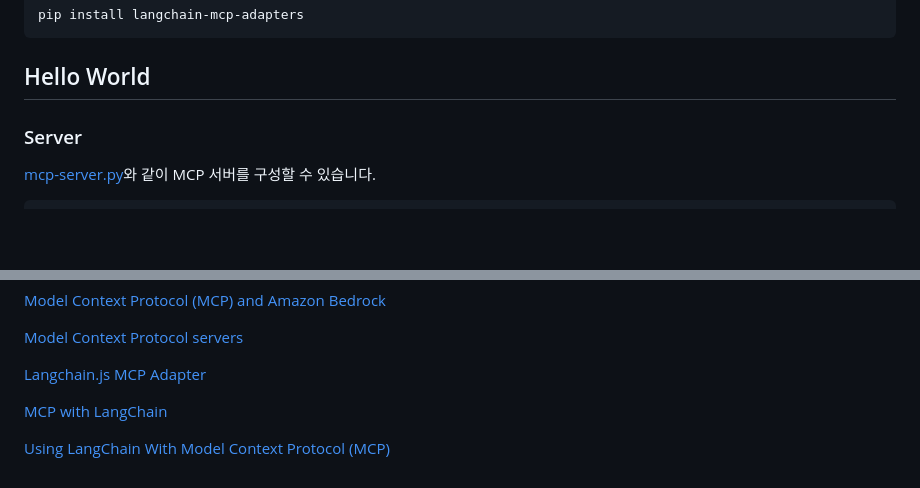
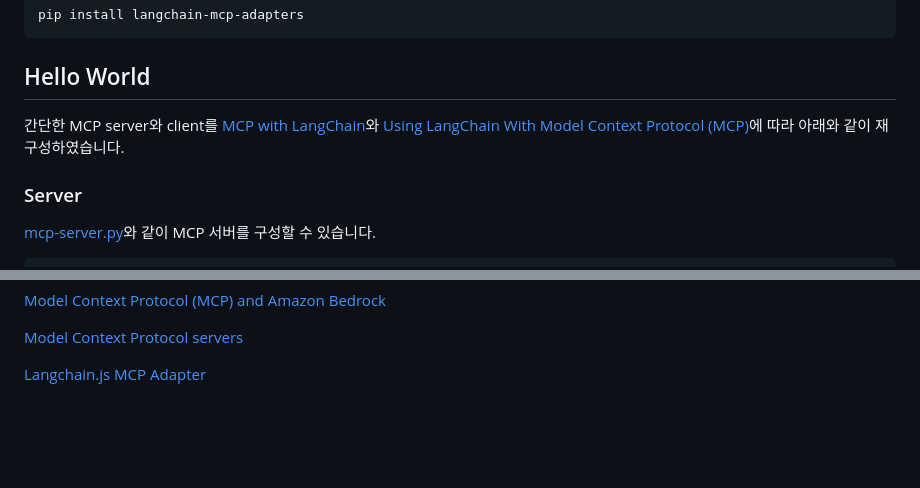
Before and after one commit to mulggo/mcp, a Markdown page: README.md, 2 parts joined by grey strips. Drawn GitHub-style; blank space fills up the shorter version.

````diff
--- a/README.md
+++ b/README.md
@@ -9,6 +9,8 @@ pip install langchain-mcp-adapters
 ```
 
 ## Hello World
+
+간단한 MCP server와 client를 [MCP with LangChain](https://tirendazacademy.medium.com/mcp-with-langchain-cabd6199e0ac)와 [Using LangChain With Model Context Protocol (MCP)](https://cobusgreyling.medium.com/using-langchain-with-model-context-protocol-mcp-e89b87ee3c4c)에 따라 아래와 같이 재구성하였습니다.
 
 ### Server
 
@@ -129,8 +131,3 @@ if __name__ == "__main__":
 [Model Context Protocol servers](https://github.com/modelcontextprotocol/servers)
 
 [Langchain.js MCP Adapter](https://www.linkedin.com/posts/langchain_mcp-adapters-released-introducing-our-activity-7308925375160467457-_BPL/?utm_source=share&utm_medium=member_android&rcm=ACoAAA5jTp0BX-JuOkof3Ak56U3VlXjQVT43NzQ)
-
-
-[MCP with LangChain](https://tirendazacademy.medium.com/mcp-with-langchain-cabd6199e0ac)
-
-[Using LangChain With Model Context Protocol (MCP)](https://cobusgreyling.medium.com/using-langchain-with-model-context-protocol-mcp-e89b87ee3c4c)
````
